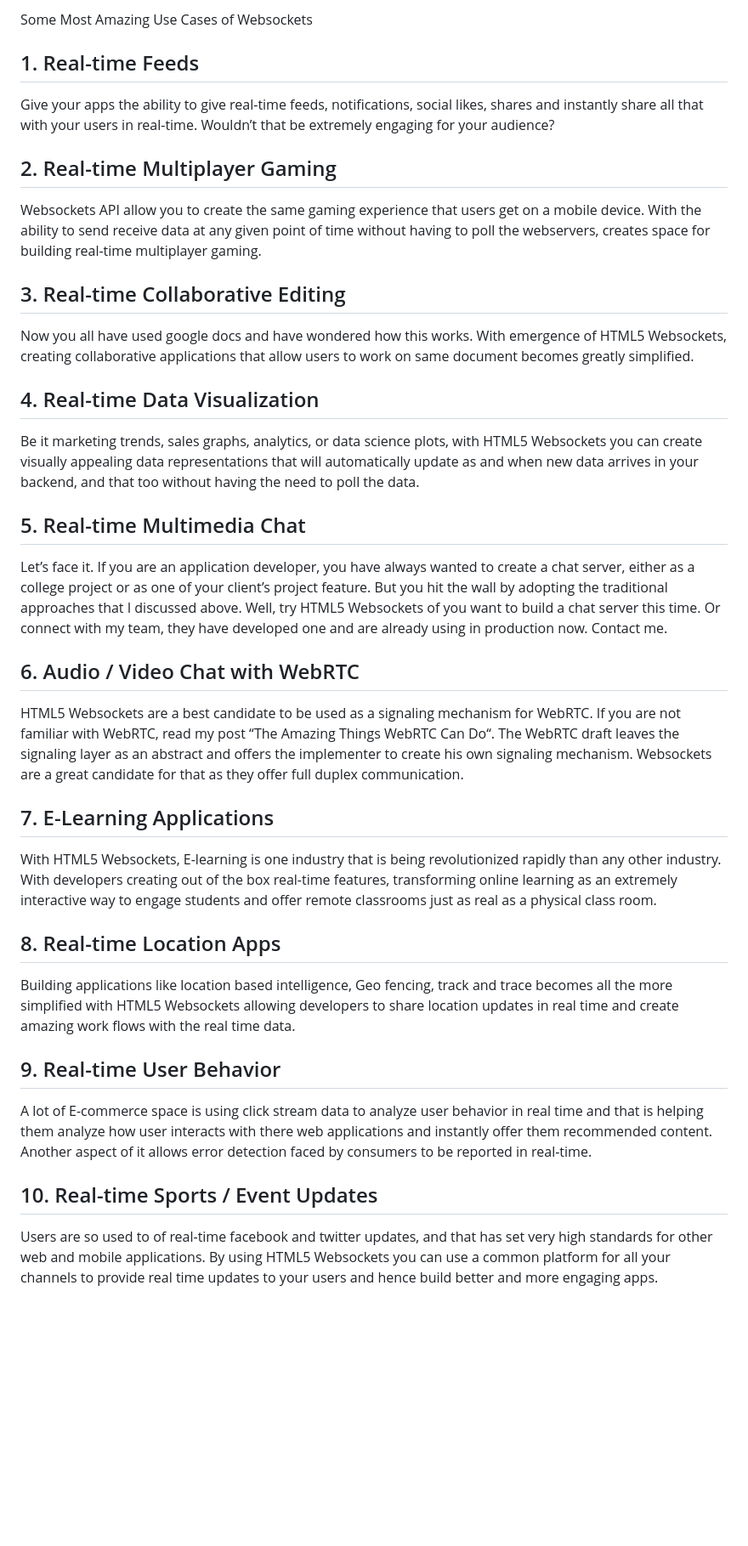
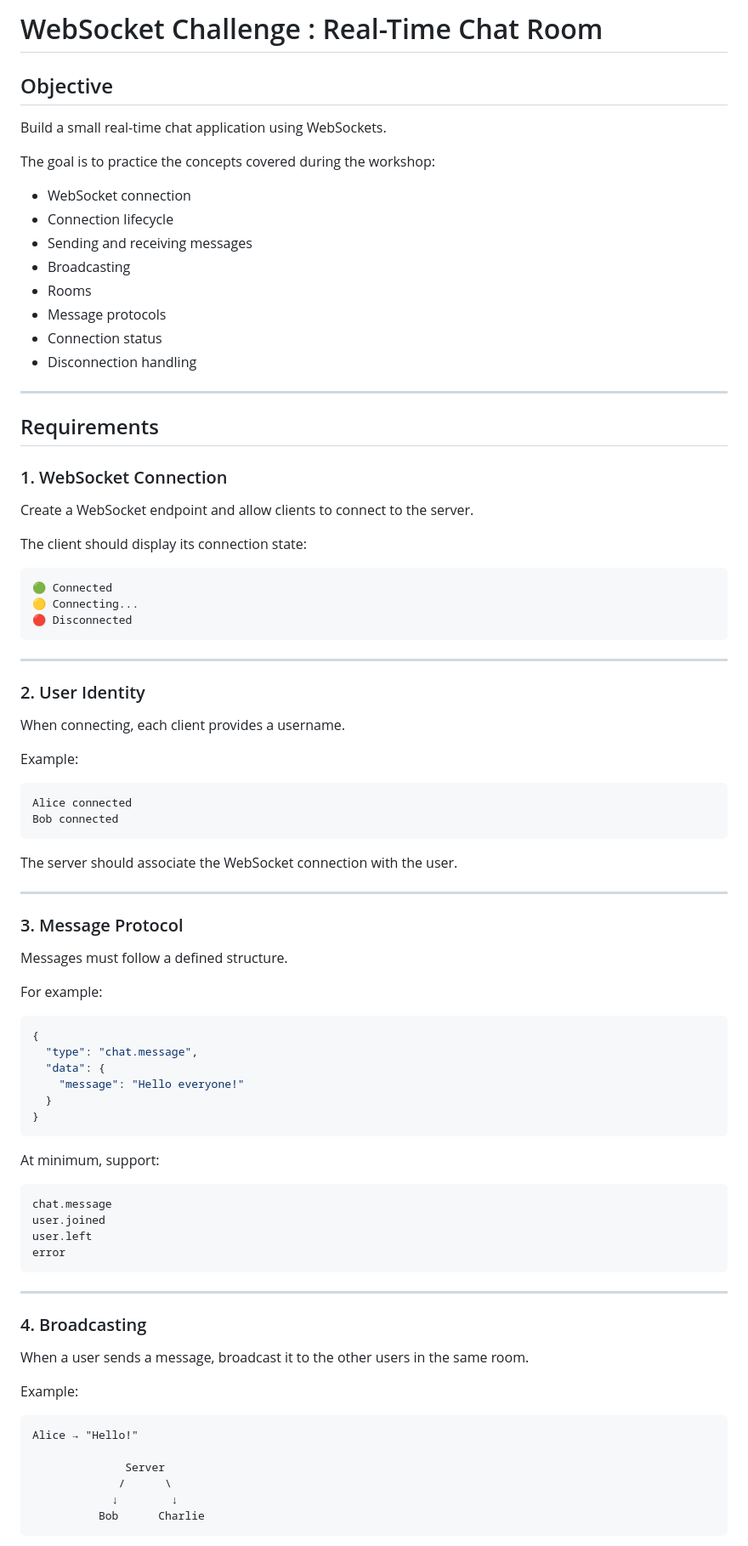
Before and after one commit to maya-ots/WebSocket, a Markdown page: Challenge.md, the part around one of its changes. Shown at 85% size. GitHub-like rendering; blank space fills up the shorter version.

Commit message:
add challenge

````diff
--- a/Challenge.md
+++ b/Challenge.md
@@ -1,41 +1,91 @@
-Some Most Amazing Use Cases of Websockets
+# WebSocket Challenge : Real-Time Chat Room
 
-## 1. Real-time Feeds
+## Objective
 
-Give your apps the ability to give real-time feeds, notifications, social likes, shares and instantly share all that with your users in real-time. Wouldn’t that be extremely engaging for your audience?
+Build a small real-time chat application using WebSockets.
 
-## 2. Real-time Multiplayer Gaming
+The goal is to practice the concepts covered during the workshop:
 
-Websockets API allow you to create the same gaming experience that users get on a mobile device. With the ability to send receive data at any given point of time without having to poll the webservers, creates space for building real-time multiplayer gaming.
+* WebSocket connection
+* Connection lifecycle
+* Sending and receiving messages
+* Broadcasting
+* Rooms
+* Message protocols
+* Connection status
+* Disconnection handling
 
-## 3. Real-time Collaborative Editing
+---
 
-Now you all have used google docs and have wondered how this works. With emergence of HTML5 Websockets, creating collaborative applications that allow users to work on same document becomes greatly simplified.
+## Requirements
 
-## 4. Real-time Data Visualization
+### 1. WebSocket Connection
 
-Be it marketing trends, sales graphs, analytics, or data science plots, with HTML5 Websockets you can create visually appealing data representations that will automatically update as and when new data arrives in your backend, and that too without having the need to poll the data.
+Create a WebSocket endpoint and allow clients to connect to the server.
 
-## 5. Real-time Multimedia Chat
+The client should display its connection state:
 
-Let’s face it. If you are an application developer, you have always wanted to create a chat server, either as a college project or as one of your client’s project feature. But you hit the wall by adopting the traditional approaches that I discussed above. Well, try HTML5 Websockets of you want to build a chat server this time. Or connect with my team, they have developed one and are already using in production now. Contact me.
+```text
+🟢 Connected
+🟡 Connecting...
+🔴 Disconnected
+```
 
-## 6. Audio / Video Chat with WebRTC
+---
 
-HTML5 Websockets are a best candidate to be used as a signaling mechanism for WebRTC. If you are not familiar with WebRTC, read my post “The Amazing Things WebRTC Can Do“. The WebRTC draft leaves the signaling layer as an abstract and offers the implementer to create his own signaling mechanism. Websockets are a great candidate for that as they offer full duplex communication.
+### 2. User Identity
 
-## 7. E-Learning Applications
+When connecting, each client provides a username.
 
-With HTML5 Websockets, E-learning is one industry that is being revolutionized rapidly than any other industry. With developers creating out of the box real-time features, transforming online learning as an extremely interactive way to engage students and offer remote classrooms just as real as a physical class room.
+Example:
 
-## 8. Real-time Location Apps
+```text
+Alice connected
+Bob connected
+```
 
-Building applications like location based intelligence, Geo fencing, track and trace becomes all the more simplified with HTML5 Websockets allowing developers to share location updates in real time and create amazing work flows with the real time data.
+The server should associate the WebSocket connection with the user.
 
-## 9. Real-time User Behavior
+---
 
-A lot of E-commerce space is using click stream data to analyze user behavior in real time and that is helping them analyze how user interacts with there web applications and instantly offer them recommended content. Another aspect of it allows error detection faced by consumers to be reported in real-time.
+### 3. Message Protocol
 
-## 10. Real-time Sports / Event Updates
+Messages must follow a defined structure.
 
-Users are so used to of real-time facebook and twitter updates, and that has set very high standards for other web and mobile applications. By using HTML5 Websockets you can use a common platform for all your channels to provide real time updates to your users and hence build better and more engaging apps.
+For example:
+
+```json
+{
+  "type": "chat.message",
+  "data": {
+    "message": "Hello everyone!"
+  }
+}
+```
+
+At minimum, support:
+
+```text
+chat.message
+user.joined
+user.left
+error
+```
+
+---
+
+### 4. Broadcasting
+
+When a user sends a message, broadcast it to the other users in the same room.
+
+Example:
+
+```text
+Alice → "Hello!"
+
+              Server
+             /      \
+            ↓        ↓
+          Bob      Charlie
+```
+
````
Also changed, not shown: other parts of Challenge.md (+193 -0 lines), 1 other file.
